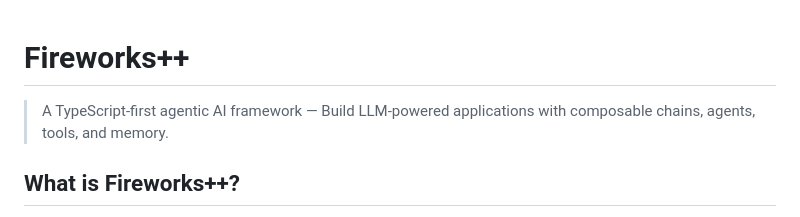
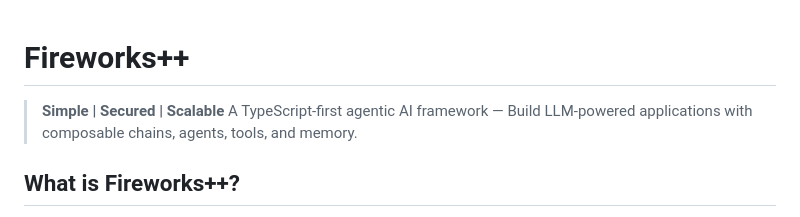
Before and after one commit to iamcharlesb/fireworks, a Markdown page: README.md, the part around the change. GitHub-like rendering.

Commit message:
Add Simple | Secured | Scalable mantra to README
Co-Authored-By: Claude Sonnet 4.6 <noreply@anthropic.com>

```diff
--- a/README.md
+++ b/README.md
@@ -1,5 +1,6 @@
 # Fireworks++
 
+> **Simple | Secured | Scalable**
 > A TypeScript-first agentic AI framework — Build LLM-powered applications with composable chains, agents, tools, and memory.
 
 ## What is Fireworks++?
```
